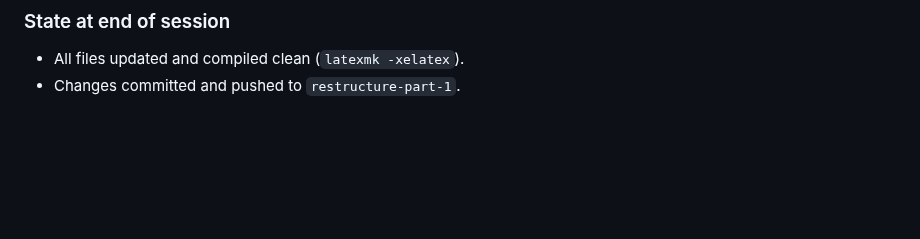
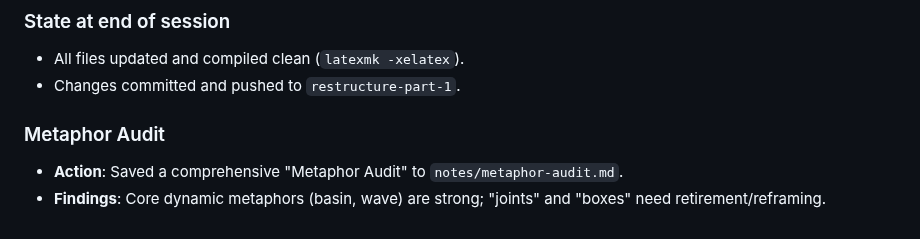
Before and after one commit to BrettRey/hpc-book, a Markdown page: PROJECT_LOG.md, the part around the change. GitHub-like rendering; blank space fills up the shorter version.

Commit message:
Save Metaphor Audit

```diff
--- a/PROJECT_LOG.md
+++ b/PROJECT_LOG.md
@@ -793,3 +793,7 @@ Corrected a significant hallucination in the "Mechanism" definition and standard
 ### State at end of session
 - All files updated and compiled clean (`latexmk -xelatex`).
 - Changes committed and pushed to `restructure-part-1`.
+
+### Metaphor Audit
+- **Action**: Saved a comprehensive "Metaphor Audit" to `notes/metaphor-audit.md`.
+- **Findings**: Core dynamic metaphors (basin, wave) are strong; "joints" and "boxes" need retirement/reframing.
```
Also changed, not shown: notes/metaphor-audit.md (added, +181 -0 lines).
